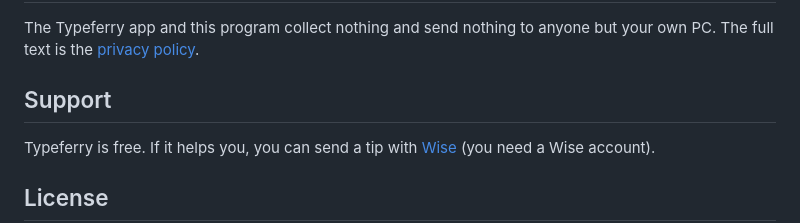
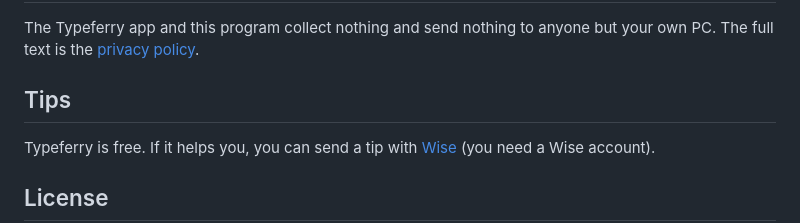
Before and after one commit to Exalt24/typeferry-receiver, a Markdown page: README.md, the part around the change. GitHub-like rendering.

Commit message:
Retitle the tip section so it reads as a plain tip line, not a boilerplate Support section.

```diff
--- a/README.md
+++ b/README.md
@@ -42,7 +42,7 @@ The source is `pc/phone_kb_receiver.pyw` plus `pc/linkcrypto.py`, which uses onl
 
 The Typeferry app and this program collect nothing and send nothing to anyone but your own PC. The full text is the [privacy policy](https://exalt24.github.io/typeferry-receiver/privacy.html).
 
-## Support
+## Tips
 
 Typeferry is free. If it helps you, you can send a tip with [Wise](https://wise.com/pay/me/danielalexisc6) (you need a Wise account).
 
```
